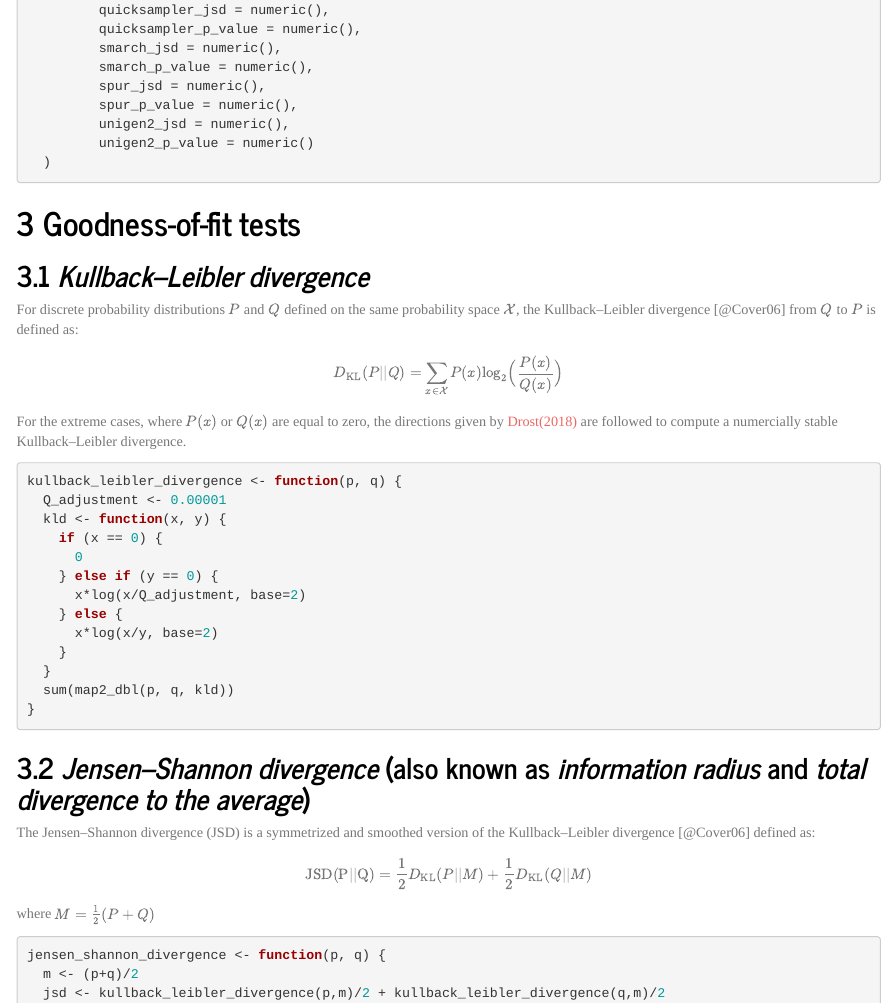
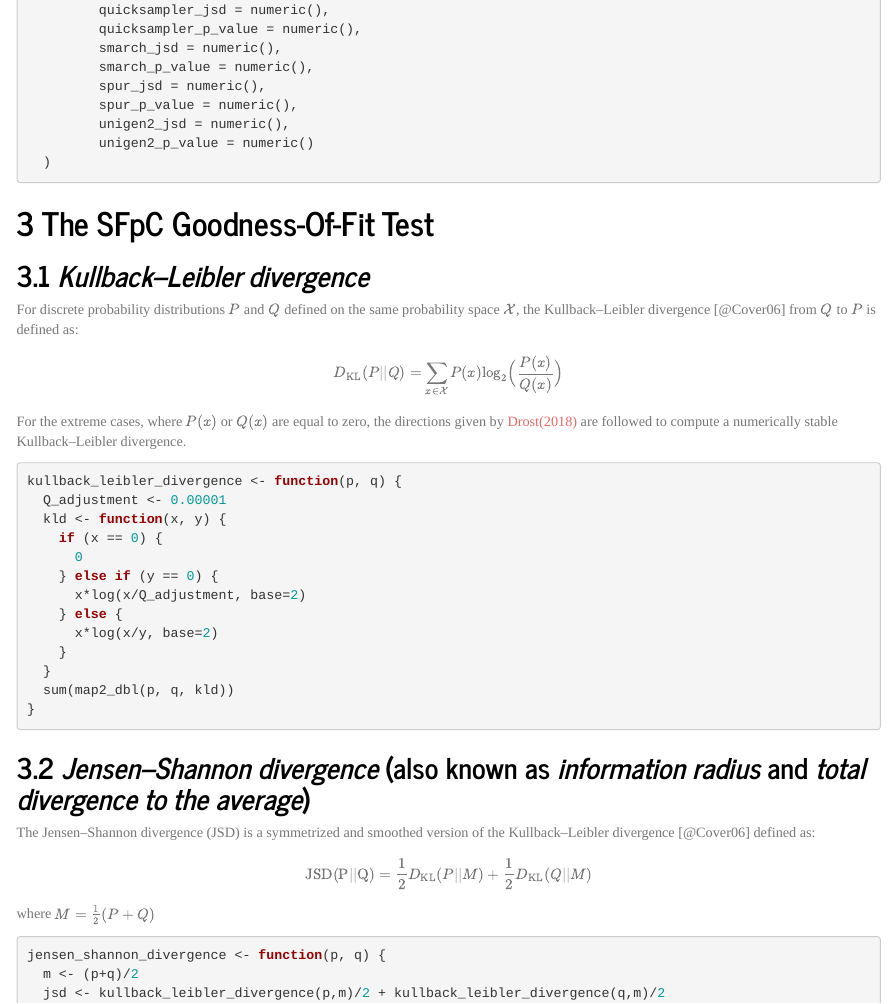
Before and after one commit to rheradio/ConfSystSampling, an R Markdown document (scripts/q2_samplers_uniformity.Rmd): the page in a window 1100 px wide, from 3750 px down. Rendered offline with R 4.5, knitr and Pandoc, with nearby package versions; some code elsewhere in the file could not run offline; a font, style sheet, LaTeX package, included part or bibliography that could not be used is replaced or left out; badge pictures from the web are left out.

Commit message:
Q2's text updated

````diff
--- a/scripts/q2_samplers_uniformity.Rmd
+++ b/scripts/q2_samplers_uniformity.Rmd
@@ -125,7 +125,7 @@ analysis_results <-
   )
 ```
 
-# Goodness-of-fit tests
+# The SFpC Goodness-Of-Fit Test
 
 ## *Kullback–Leibler divergence*
 
@@ -133,7 +133,7 @@ For discrete probability distributions $P$ and $Q$ defined on the same probabili
 
 $$D_\mathrm{KL}(P||Q)=\sum_{x \in \mathcal{X}} P(x)\mathrm{log}_2\Big{(}\frac{P(x)}{Q(x)}\Big{)}$$
 
-For the extreme cases, where $P(x)$ or $Q(x)$ are equal to zero, the directions given by [Drost(2018)](https://cran.r-project.org/web/packages/philentropy/index.html) are followed to compute a numercially stable Kullback–Leibler divergence.
+For the extreme cases, where $P(x)$ or $Q(x)$ are equal to zero, the directions given by [Drost(2018)](https://cran.r-project.org/web/packages/philentropy/index.html) are followed to compute a numerically stable Kullback–Leibler divergence.
 
 ```{r Kullback-Leibler-Divergence}
 kullback_leibler_divergence <- function(p, q) {
````
Also changed, not shown: scripts/q2_samplers_uniformity.Rmd (2 more changed lines).
